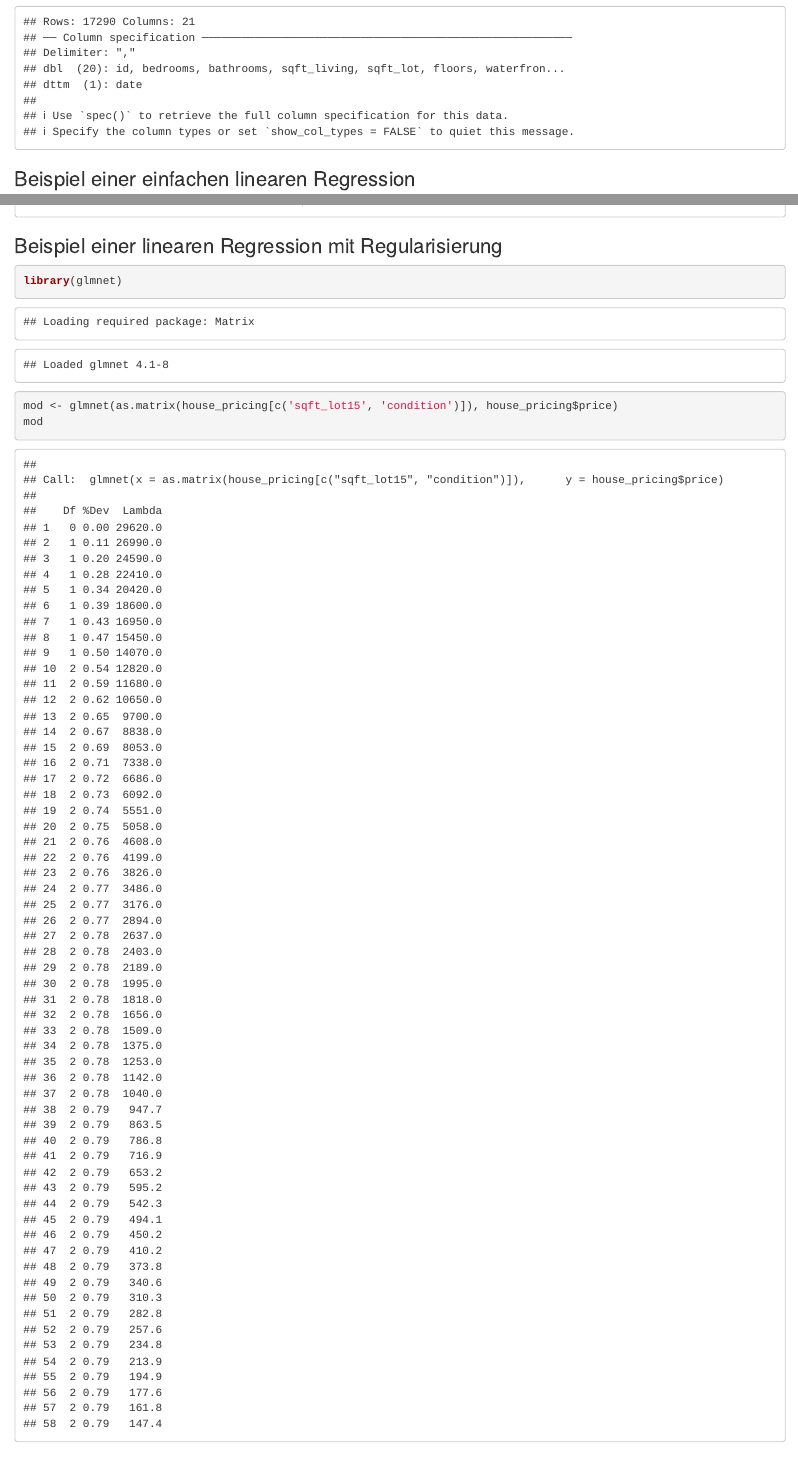
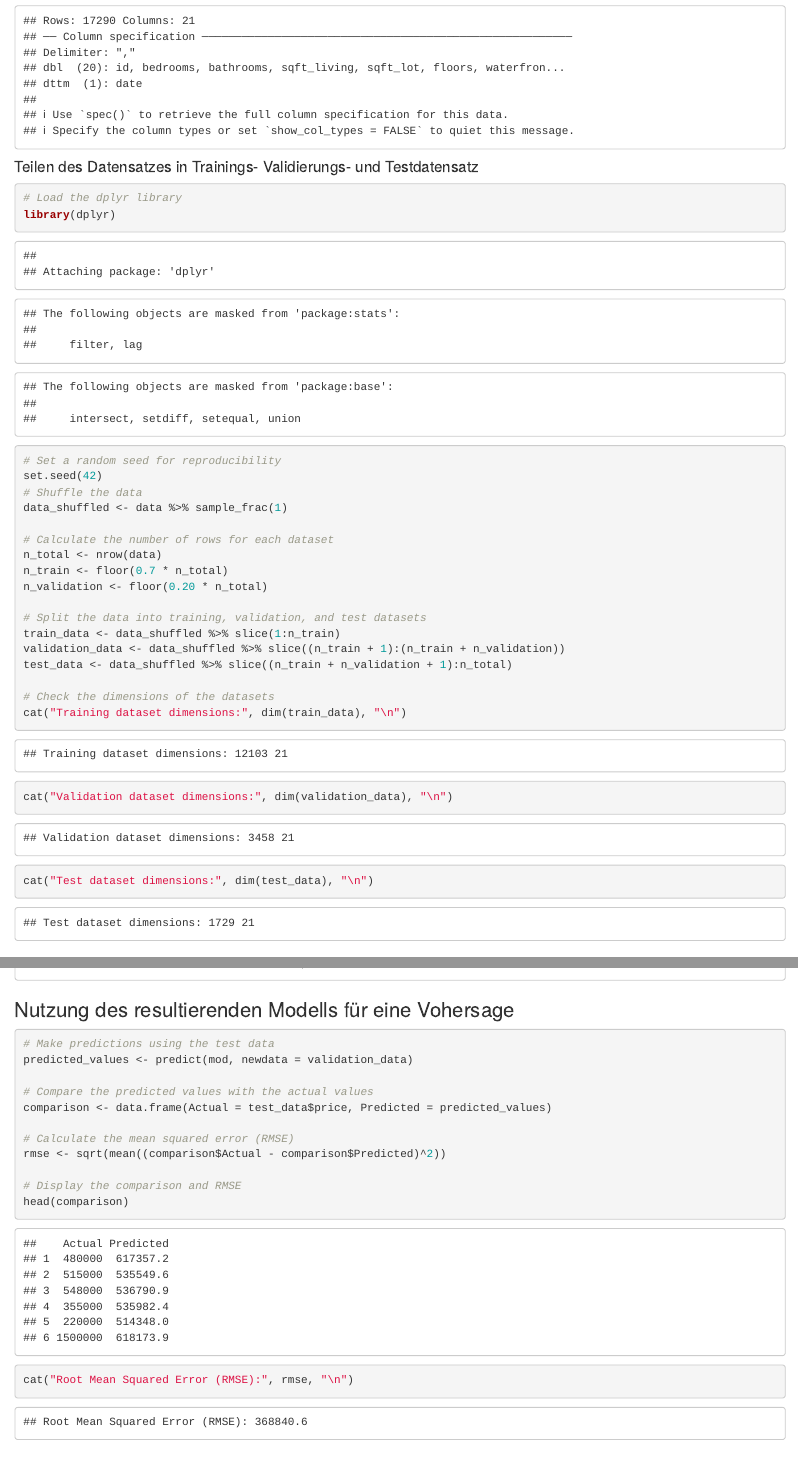
Before and after one commit to opencampus-sh/einfuehrung-in-data-science-und-ml, an R Markdown document (Lineare Regression/example linear regression.Rmd): the page in a window 1100 px wide, from 150 px down before the commit and from 180 px down after it, so that both start at the same text, and a second part further down, joined at a grey line. Rendered offline with R 4.5, knitr and Pandoc, with nearby package versions.

Commit message:
Extended by splitting the dataset and doing an actual prediction

````diff
--- a/Lineare Regression/example linear regression.Rmd
+++ b/Lineare Regression/example linear regression.Rmd
@@ -9,0 +13,24 @@ house_pricing <- read_csv("https://raw.githubusercontent.com/opencampus-sh/einfu
+#### Teilen des Datensatzes in Trainings- Validierungs- und Testdatensatz
+```{r}
+# Load the dplyr library
+library(dplyr)
+
+# Set a random seed for reproducibility
+set.seed(42)
+# Shuffle the data
+data_shuffled <- data %>% sample_frac(1)
+
+# Calculate the number of rows for each dataset
+n_total <- nrow(data)
+n_train <- floor(0.7 * n_total)
+n_validation <- floor(0.20 * n_total)
+
+# Split the data into training, validation, and test datasets
+train_data <- data_shuffled %>% slice(1:n_train)
+validation_data <- data_shuffled %>% slice((n_train + 1):(n_train + n_validation))
+test_data <- data_shuffled %>% slice((n_train + n_validation + 1):n_total)
+
+# Check the dimensions of the datasets
+cat("Training dataset dimensions:", dim(train_data), "\n")
+cat("Validation dataset dimensions:", dim(validation_data), "\n")
+cat("Test dataset dimensions:", dim(test_data), "\n")
@@ -18,3 +49,17 @@ summary(mod)
+### Nutzung des resultierenden Modells für eine Vohersage
+```{r}
+# Make predictions using the test data
+predicted_values <- predict(mod, newdata = validation_data)
+
+# Compare the predicted values with the actual values
+comparison <- data.frame(Actual = test_data$price, Predicted = predicted_values)
+
+# Calculate the mean squared error (RMSE)
+rmse <- sqrt(mean((comparison$Actual - comparison$Predicted)^2))
+
+# Display the comparison and RMSE
+head(comparison)
+cat("Root Mean Squared Error (RMSE):", rmse, "\n")
 
 ```
 
@@ -23,7 +68,7 @@ summary(mod)
 ### Beispiel einer linearen Regression mit Regularisierung
 ```{r}
 library(glmnet)
-mod <- glmnet(as.matrix(house_pricing[c('sqft_lot15', 'condition')]), house_pricing$price)
+mod <- glmnet(as.matrix(train_data[c('sqft_lot15', 'condition')]), train_data$price)
 mod
 
 ```
````
Also changed, not shown: Lineare Regression/example linear regression.Rmd (15 more changed lines).
